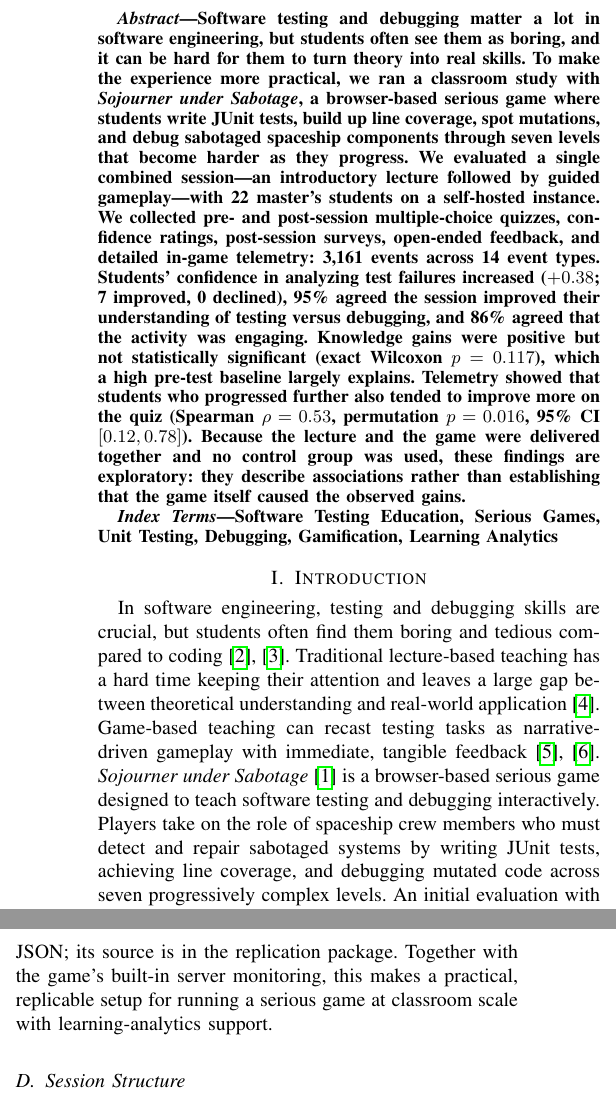
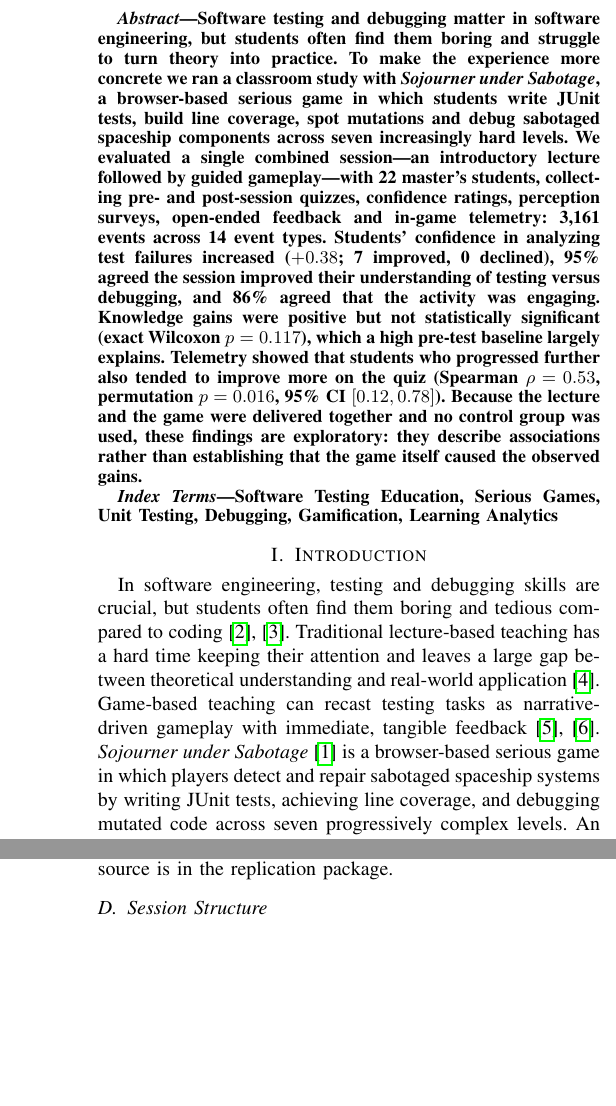
Before and after one commit to aazaadef/sojourner-tale2026, a LaTeX paper (main.tex): two parts of the columns of pages 1 and 2 of 5 before the commit and two parts of the columns of pages 1 and 2 of 4 after it, joined at a grey line, cut so that both start at the same text, the shorter picture padded with empty space. Compiled offline with pdfLaTeX.

Commit message:
Remove duplicated framing so the references fit on page four
The introduction described the data sources three times over: once in the
deployment sentence, once as the "triangulated design", and once in the
contributions sentence. It also restated the gameplay loop already covered in
Section III-B. Fold those together, tighten the abstract's opening, and drop a
summarising clause from the deployment subsection.

```diff
--- a/main.tex
+++ b/main.tex
@@ -32,7 +32,7 @@
 \maketitle
 
 \begin{abstract}
-Software testing and debugging matter a lot in software engineering, but students often see them as boring, and it can be hard for them to turn theory into real skills. To make the experience more practical, we ran a classroom study with \emph{Sojourner under Sabotage}, a browser-based serious game where students write JUnit tests, build up line coverage, spot mutations, and debug sabotaged spaceship components through seven levels that become harder as they progress. We evaluated a single combined session---an introductory lecture followed by guided gameplay---with 22 master's students on a self-hosted instance. We collected pre- and post-session multiple-choice quizzes, confidence ratings, post-session surveys, open-ended feedback, and detailed in-game telemetry: 3,161 events across 14 event types. Students' confidence in analyzing test failures increased ($+0.38$; 7~improved, 0~declined), 95\% agreed the session improved their understanding of testing versus debugging, and 86\% agreed that the activity was engaging. Knowledge gains were positive but not statistically significant (exact Wilcoxon $p = 0.117$), which a high pre-test baseline largely explains. Telemetry showed that students who progressed further also tended to improve more on the quiz (Spearman $\rho = 0.53$, permutation $p = 0.016$, 95\%~CI $[0.12, 0.78]$). Because the lecture and the game were delivered together and no control group was used, these findings are exploratory: they describe associations rather than establishing that the game itself caused the observed gains.
+Software testing and debugging matter in software engineering, but students often find them boring and struggle to turn theory into practice. To make the experience more concrete we ran a classroom study with \emph{Sojourner under Sabotage}, a browser-based serious game in which students write JUnit tests, build line coverage, spot mutations and debug sabotaged spaceship components across seven increasingly hard levels. We evaluated a single combined session---an introductory lecture followed by guided gameplay---with 22 master's students, collecting pre- and post-session quizzes, confidence ratings, perception surveys, open-ended feedback and in-game telemetry: 3,161 events across 14 event types. Students' confidence in analyzing test failures increased ($+0.38$; 7~improved, 0~declined), 95\% agreed the session improved their understanding of testing versus debugging, and 86\% agreed that the activity was engaging. Knowledge gains were positive but not statistically significant (exact Wilcoxon $p = 0.117$), which a high pre-test baseline largely explains. Telemetry showed that students who progressed further also tended to improve more on the quiz (Spearman $\rho = 0.53$, permutation $p = 0.016$, 95\%~CI $[0.12, 0.78]$). Because the lecture and the game were delivered together and no control group was used, these findings are exploratory: they describe associations rather than establishing that the game itself caused the observed gains.
 
 \end{abstract}
 
@@ -45,16 +45,12 @@
 \label{sec:intro}
 % ===========================================================================
 In software engineering, testing and debugging skills are crucial, but students often find them boring and tedious compared to coding~\cite{straubinger2023survey, garousi2020testing}. Traditional lecture-based teaching has a hard time keeping their attention and leaves a large gap between theoretical understanding and real-world application~\cite{mccauley2008debugging}. Game-based teaching can recast testing tasks as narrative-driven gameplay with immediate, tangible feedback~\cite{connolly2012systematic, blanco2023gamification}.
-\emph{Sojourner under Sabotage}~\cite{straubinger2025sojourner} is a browser-based serious game designed to teach software testing and debugging interactively.
-Players take on the role of spaceship crew members who must detect and repair sabotaged systems by writing JUnit tests, achieving line coverage, and debugging mutated code across seven progressively complex levels.
-An initial evaluation with 79~students showed over 80\% improvement in test coverage and debugging skills~\cite{straubinger2025sojourner}.
-This paper extends that work through an independent empirical evaluation in a different institutional context.
-We deployed a self-hosted instance for 22 master's students at a Portuguese university, and collected a rich dataset combining pre/post knowledge assessments, self-confidence measures, perception questionnaires, open-ended feedback, and fine-grained in-game behavioral telemetry (3,161 recorded events across 14 types).
-This triangulated design lets us examine not only \emph{whether} scores and attitudes shift over the session, but also \emph{how} students engage with the testing and debugging tasks during gameplay.
+\emph{Sojourner under Sabotage}~\cite{straubinger2025sojourner} is a browser-based serious game in which players detect and repair sabotaged spaceship systems by writing JUnit tests, achieving line coverage, and debugging mutated code across seven progressively complex levels. An initial evaluation with 79~students showed over 80\% improvement in test coverage and debugging skills~\cite{straubinger2025sojourner}.
+This paper extends that work with an independent evaluation in a different institutional context: a self-hosted instance for 22 master's students at a Portuguese university, combining pre/post knowledge assessments, self-confidence measures, perception questionnaires, open-ended feedback and fine-grained behavioral telemetry (3,161 events across 14 types). That lets us ask not only \emph{whether} scores and attitudes shift over the session, but also \emph{how} students engage with the tasks during gameplay.
 
 \IEEEpubidadjcol
 Three questions guide the study. \textbf{RQ1}: to what extent do students' conceptual understanding and self-assessed confidence change over the session? \textbf{RQ2}: how do they perceive the game in terms of engagement, perceived learning, usability and cognitive load? \textbf{RQ3}: what behavioral patterns emerge from the telemetry, and how do they relate to learning outcomes? RQ1 and RQ2 are the primary evaluation; RQ3 adds a second, independent view of the same session, though triangulation does not by itself validate the self-reports.
-This paper contributes an independent evaluation of the game outside the group that built it, a triangulated design combining knowledge tests, confidence scales, perception questionnaires and open-ended feedback, and---absent from earlier evaluations---a telemetry-based account of how students actually behaved during play.
+The contribution is an independent evaluation outside the group that built the game and---absent from earlier evaluations---a telemetry-based account of how students actually behaved during play.
 
 % ===========================================================================
 \section{Background and Related Work}
@@ -95,7 +91,7 @@
 \subsection{Deployment and Monitoring Infrastructure}
 
 We deployed the instance on the university's internal server, reachable by all enrolled students over the institutional network, and generated anonymous accounts in bulk through the game's administrative interface.
-For post-session analysis we built a small web dashboard that consumes the game's JSON telemetry export and renders per-student timelines, progression summaries and raw events, so instructors can inspect a student's testing and debugging actions without reading raw JSON; its source is in the replication package. Together with the game's built-in server monitoring, this makes a practical, replicable setup for running a serious game at classroom scale with learning-analytics support.
+For post-session analysis we built a small web dashboard over the game's JSON telemetry export that renders per-student timelines, progression summaries and raw events, so instructors can inspect a student's testing and debugging actions without reading raw JSON; its source is in the replication package.
 
 \subsection{Session Structure}
 The session lasted approximately 2 hours, of which 50 minutes were an introductory lecture on software testing concepts, and the next approximately 60 minutes were devoted to guided gameplay, with 10 minutes allocated to completing pre- and post-activity questionnaires.
```
